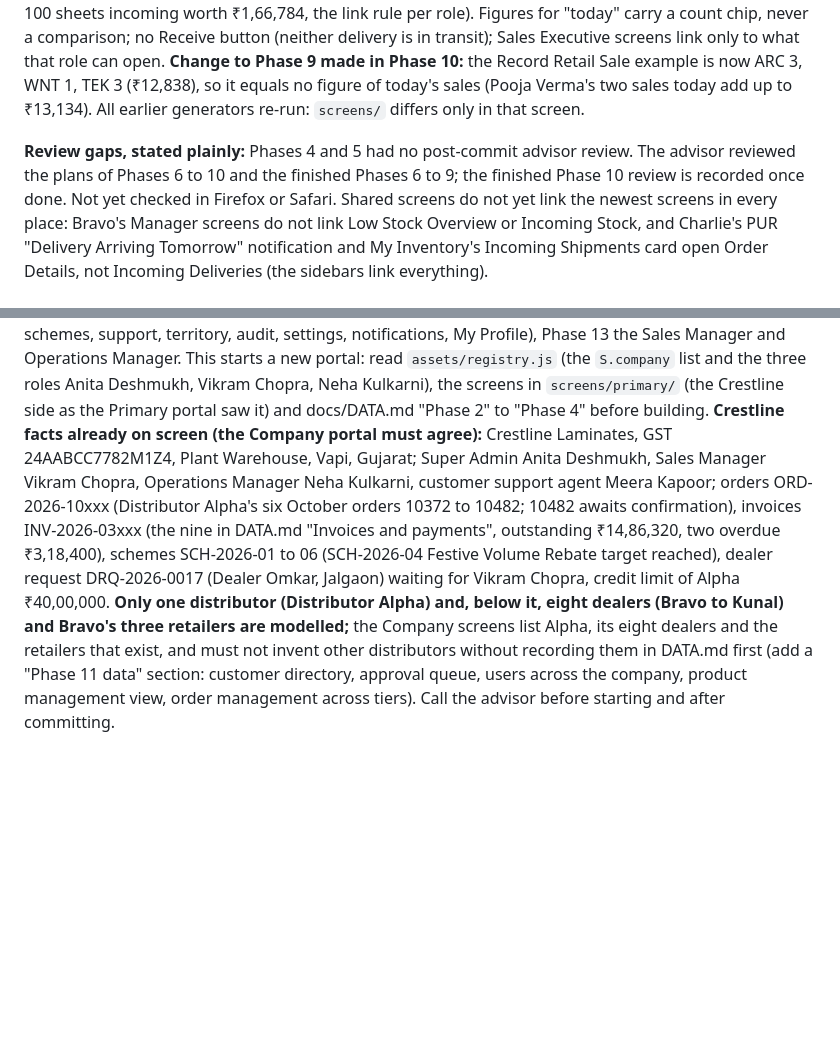
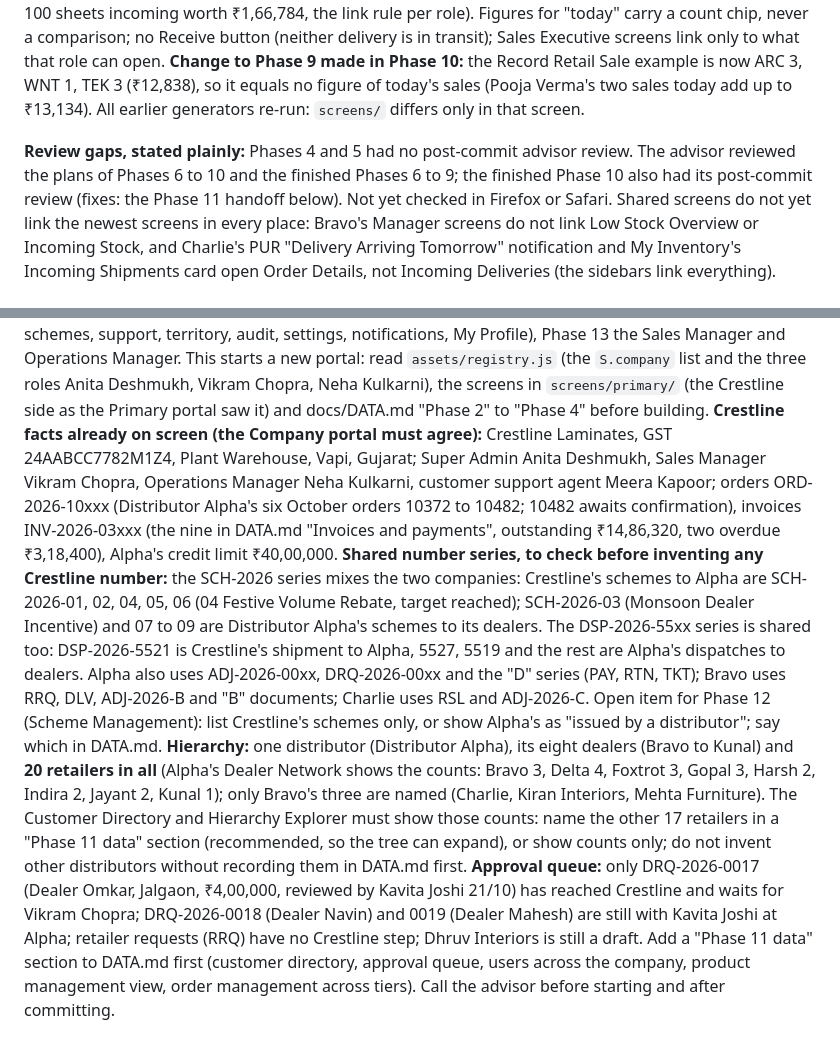
Before and after one commit to adityayadav30561-rgb/portals, a Markdown page: docs/STATUS.md, 2 parts joined by grey strips. GitHub-like rendering; blank space fills up the shorter version.

Commit message:
Phase 10 review: Phase 11 handoff (shared number series, 20 retailers, approval queue), PLAN row
Co-Authored-By: Claude Sonnet 5.5 <noreply@anthropic.com>
Claude-Session: https://claude.ai/code/session_01HRPdujU1kBganBrBbqz2wH

```diff
--- a/docs/STATUS.md
+++ b/docs/STATUS.md
@@ -13,7 +13,7 @@ Phase 10 screens (5; generator `tools/author/phase10.py`): Sales Executive Dashb
 the link rule per role). Figures for "today" carry a count chip, never a comparison; no Receive button (neither delivery is in transit); Sales Executive screens link only to what that role can open.
 **Change to Phase 9 made in Phase 10:** the Record Retail Sale example is now ARC 3, WNT 1, TEK 3 (₹12,838), so it equals no figure of today's sales (Pooja Verma's two sales today add up to ₹13,134). All earlier generators re-run: `screens/` differs only in that screen.
 
-**Review gaps, stated plainly:** Phases 4 and 5 had no post-commit advisor review. The advisor reviewed the plans of Phases 6 to 10 and the finished Phases 6 to 9; the finished Phase 10 review is recorded once done. Not yet checked in Firefox or Safari.
+**Review gaps, stated plainly:** Phases 4 and 5 had no post-commit advisor review. The advisor reviewed the plans of Phases 6 to 10 and the finished Phases 6 to 9; the finished Phase 10 also had its post-commit review (fixes: the Phase 11 handoff below). Not yet checked in Firefox or Safari.
 Shared screens do not yet link the newest screens in every place: Bravo's Manager screens do not link Low Stock Overview or Incoming Stock, and Charlie's PUR "Delivery Arriving Tomorrow" notification and My Inventory's Incoming Shipments card open Order Details, not Incoming Deliveries (the sidebars link everything).
 
 ## What exists
@@ -105,7 +105,11 @@ Order Details (ORD-02, shared with the Operations Manager). Phase 12 is Super Ad
 Phase 13 the Sales Manager and Operations Manager. This starts a new portal: read `assets/registry.js` (the `S.company` list and the three roles Anita Deshmukh, Vikram Chopra, Neha Kulkarni), the screens in `screens/primary/` (the Crestline side as the Primary portal saw it)
 and docs/DATA.md "Phase 2" to "Phase 4" before building.
 **Crestline facts already on screen (the Company portal must agree):** Crestline Laminates, GST 24AABCC7782M1Z4, Plant Warehouse, Vapi, Gujarat; Super Admin Anita Deshmukh, Sales Manager Vikram Chopra, Operations Manager Neha Kulkarni, customer support agent Meera Kapoor;
-orders ORD-2026-10xxx (Distributor Alpha's six October orders 10372 to 10482; 10482 awaits confirmation), invoices INV-2026-03xxx (the nine in DATA.md "Invoices and payments", outstanding ₹14,86,320, two overdue ₹3,18,400), schemes SCH-2026-01 to 06 (SCH-2026-04 Festive Volume Rebate target reached),
-dealer request DRQ-2026-0017 (Dealer Omkar, Jalgaon) waiting for Vikram Chopra, credit limit of Alpha ₹40,00,000. **Only one distributor (Distributor Alpha) and, below it, eight dealers (Bravo to Kunal) and Bravo's three retailers are modelled;** the Company screens
-list Alpha, its eight dealers and the retailers that exist, and must not invent other distributors without recording them in DATA.md first (add a "Phase 11 data" section: customer directory, approval queue, users across the company, product management view, order management across tiers).
+orders ORD-2026-10xxx (Distributor Alpha's six October orders 10372 to 10482; 10482 awaits confirmation), invoices INV-2026-03xxx (the nine in DATA.md "Invoices and payments", outstanding ₹14,86,320, two overdue ₹3,18,400), Alpha's credit limit ₹40,00,000.
+**Shared number series, to check before inventing any Crestline number:** the SCH-2026 series mixes the two companies: Crestline's schemes to Alpha are SCH-2026-01, 02, 04, 05, 06 (04 Festive Volume Rebate, target reached); SCH-2026-03 (Monsoon Dealer Incentive) and 07 to 09 are Distributor Alpha's schemes to its dealers. The DSP-2026-55xx series is shared too:
+DSP-2026-5521 is Crestline's shipment to Alpha, 5527, 5519 and the rest are Alpha's dispatches to dealers. Alpha also uses ADJ-2026-00xx, DRQ-2026-00xx and the "D" series (PAY, RTN, TKT); Bravo uses RRQ, DLV, ADJ-2026-B and "B" documents; Charlie uses RSL and ADJ-2026-C. Open item for Phase 12 (Scheme Management): list Crestline's schemes only, or show Alpha's as "issued by a distributor"; say which in DATA.md.
+**Hierarchy:** one distributor (Distributor Alpha), its eight dealers (Bravo to Kunal) and **20 retailers in all** (Alpha's Dealer Network shows the counts: Bravo 3, Delta 4, Foxtrot 3, Gopal 3, Harsh 2, Indira 2, Jayant 2, Kunal 1); only Bravo's three are named (Charlie, Kiran Interiors, Mehta Furniture). The Customer Directory and Hierarchy Explorer must show those counts:
+name the other 17 retailers in a "Phase 11 data" section (recommended, so the tree can expand), or show counts only; do not invent other distributors without recording them in DATA.md first.
+**Approval queue:** only DRQ-2026-0017 (Dealer Omkar, Jalgaon, ₹4,00,000, reviewed by Kavita Joshi 21/10) has reached Crestline and waits for Vikram Chopra; DRQ-2026-0018 (Dealer Navin) and 0019 (Dealer Mahesh) are still with Kavita Joshi at Alpha; retailer requests (RRQ) have no Crestline step; Dhruv Interiors is still a draft. Add a "Phase 11 data" section to DATA.md first
+(customer directory, approval queue, users across the company, product management view, order management across tiers).
 Call the advisor before starting and after committing.
```
Also changed, not shown: docs/PLAN.md (+1 -1 lines).
